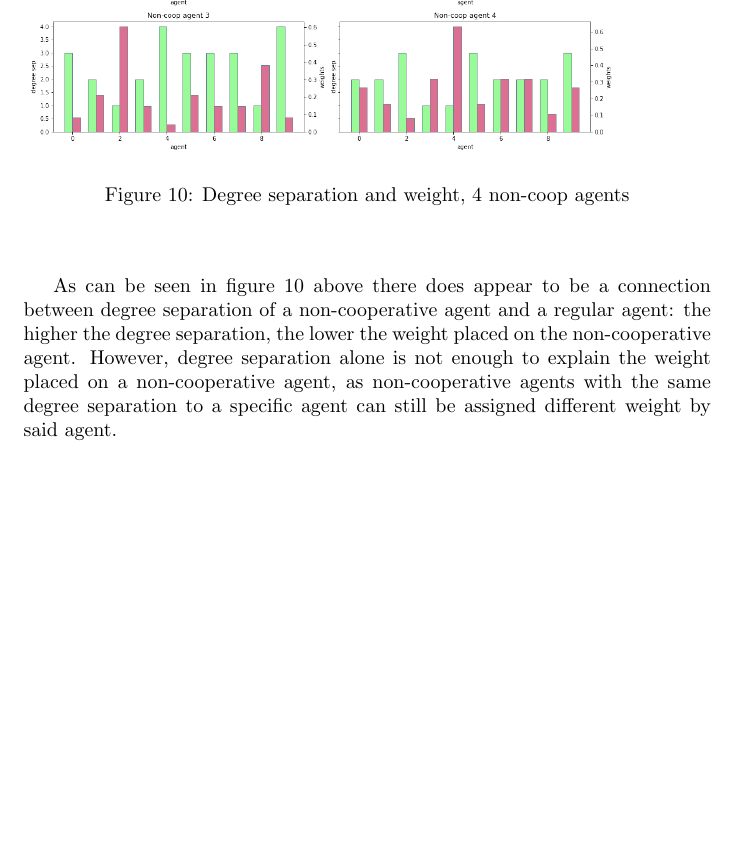
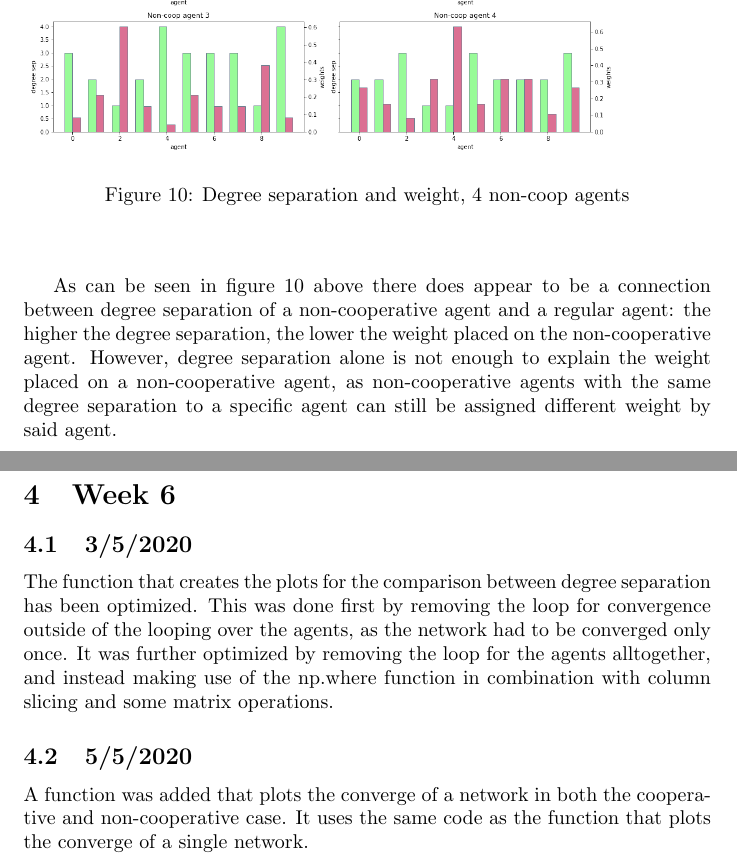
Before and after one commit to RomanOort/BScThesis, a LaTeX thesis (ThesisKI/Labbook.tex): part of page 22 of 22 before the commit and two parts of pages 22 and 23 of 23 after it, the two joined at a grey line, cut so that both start at the same text, the shorter picture padded with empty space. Compiled offline with pdfLaTeX.

Commit message:
Updated labbook up to 5/5. Did more work on literature review.

```diff
--- a/ThesisKI/Labbook.tex
+++ b/ThesisKI/Labbook.tex
@@ -354,6 +354,15 @@ To get the degree separation between two agents the DeGroot process is simply si
 
 As can be seen in figure \ref{degree_sep_weight:4} above there does appear to be a connection between degree separation of a non-cooperative agent and a regular agent: the higher the degree separation, the lower the weight placed on the non-cooperative agent. However, degree separation alone is not enough to explain the weight placed on a non-cooperative agent, as non-cooperative agents with the same degree separation to a specific agent can still be assigned different weight by said agent.
 
+\section{Week 6}
+
+\subsection{3/5/2020}
+The function that creates the plots for the comparison between degree separation has been optimized. This was done first by removing the loop for convergence outside of the looping over the agents, as the network had to be converged only once. It was further optimized by removing the loop for the agents alltogether, and instead making use of the np.where function in combination with column slicing and some matrix operations.
+
+\subsection{5/5/2020}
+A function was added that plots the converge of a network in both the cooperative and non-cooperative case. It uses the same code as the function that plots the converge of a single network.
+
+
 
 \end{document}
 \section{Remaining Figures}
```
